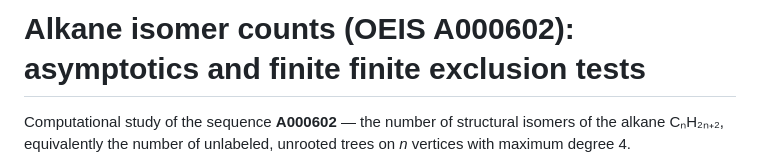
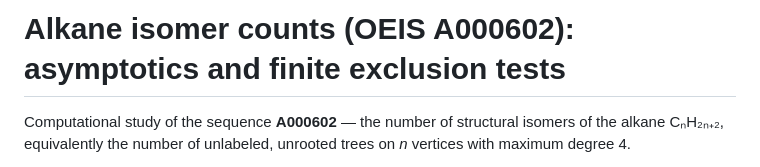
Before and after one commit to grebenyyk/alkane-isomers, a Markdown page: README.md, the part around the change. GitHub-like rendering.

```diff
--- a/README.md
+++ b/README.md
@@ -1,4 +1,4 @@
-# Alkane isomer counts (OEIS A000602): asymptotics and finite finite exclusion tests
+# Alkane isomer counts (OEIS A000602): asymptotics and finite exclusion tests
 
 Computational study of the sequence **A000602** — the number of structural
 isomers of the alkane CₙH₂ₙ₊₂, equivalently the number of unlabeled, unrooted
```
